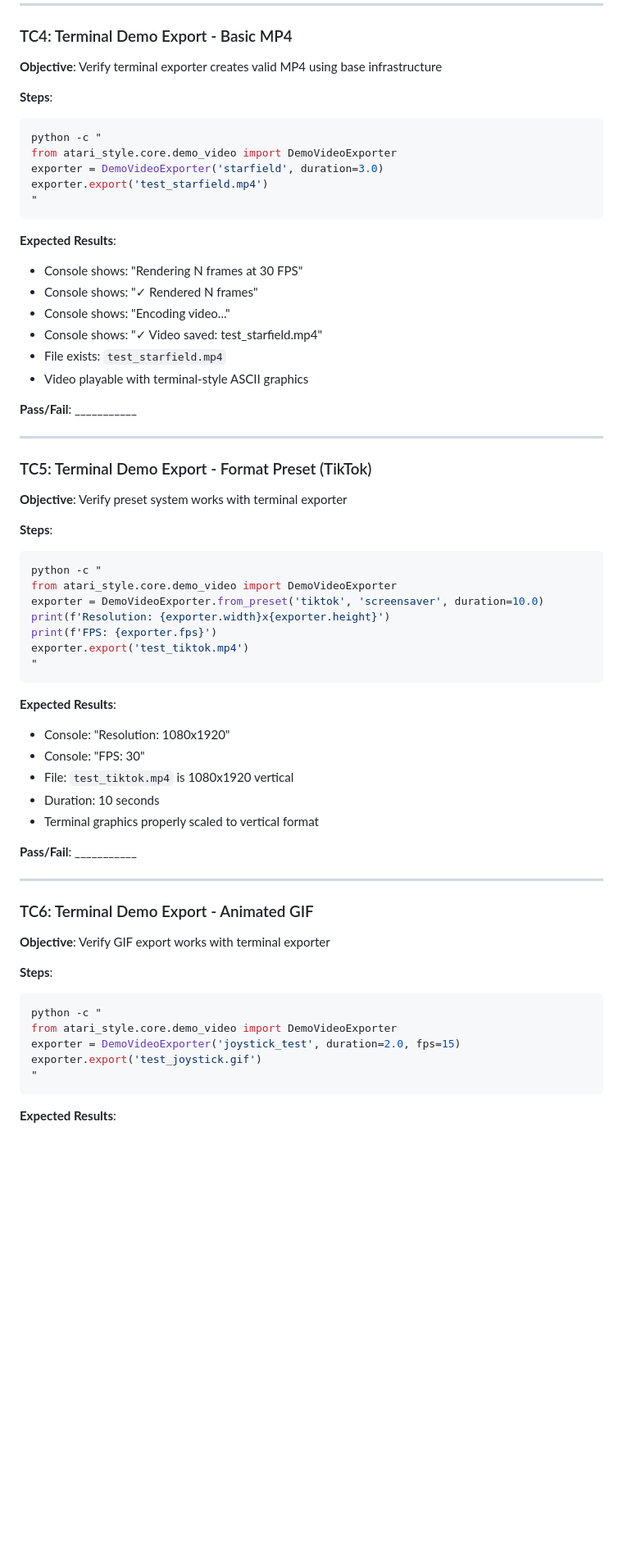
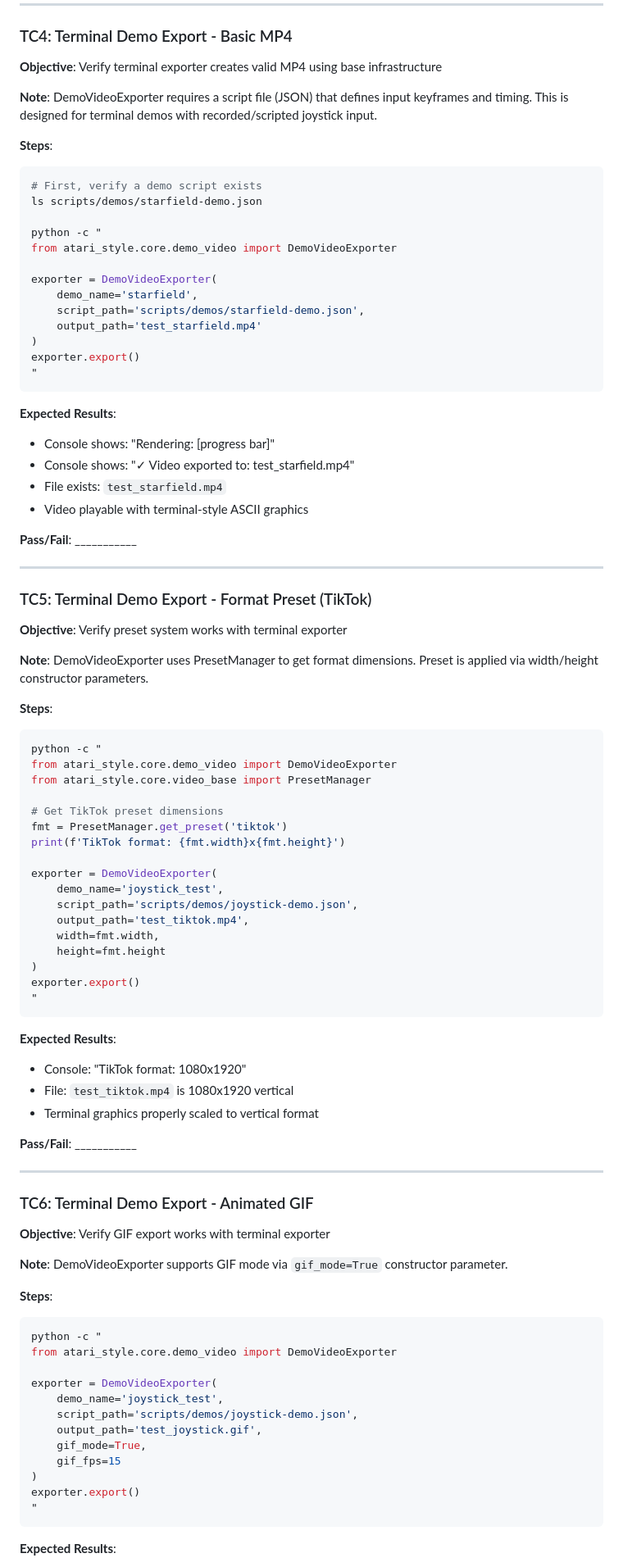
Before and after one commit to jcaldwell-labs/atari-style, a Markdown page: docs/uat/video-export-integration.md, the part around one of its changes. Shown at 82% size. Rendered like a GitHub page; blank space fills up the shorter version.

````diff
--- a/docs/uat/video-export-integration.md
+++ b/docs/uat/video-export-integration.md
@@ -110,20 +114,29 @@ exporter.export('test_lissajous.gif')
 
 **Objective**: Verify terminal exporter creates valid MP4 using base infrastructure
 
+**Note**: DemoVideoExporter requires a script file (JSON) that defines input keyframes and timing.
+This is designed for terminal demos with recorded/scripted joystick input.
+
 **Steps**:
 ```bash
+# First, verify a demo script exists
+ls scripts/demos/starfield-demo.json
+
 python -c "
 from atari_style.core.demo_video import DemoVideoExporter
-exporter = DemoVideoExporter('starfield', duration=3.0)
-exporter.export('test_starfield.mp4')
+
+exporter = DemoVideoExporter(
+    demo_name='starfield',
+    script_path='scripts/demos/starfield-demo.json',
+    output_path='test_starfield.mp4'
+)
+exporter.export()
 "
 ```
 
 **Expected Results**:
-- Console shows: "Rendering N frames at 30 FPS"
-- Console shows: "✓ Rendered N frames"
-- Console shows: "Encoding video..."
-- Console shows: "✓ Video saved: test_starfield.mp4"
+- Console shows: "Rendering: [progress bar]"
+- Console shows: "✓ Video exported to: test_starfield.mp4"
 - File exists: `test_starfield.mp4`
 - Video playable with terminal-style ASCII graphics
 
@@ -135,22 +148,33 @@ exporter.export('test_starfield.mp4')
 
 **Objective**: Verify preset system works with terminal exporter
 
+**Note**: DemoVideoExporter uses PresetManager to get format dimensions.
+Preset is applied via width/height constructor parameters.
+
 **Steps**:
 ```bash
 python -c "
 from atari_style.core.demo_video import DemoVideoExporter
-exporter = DemoVideoExporter.from_preset('tiktok', 'screensaver', duration=10.0)
-print(f'Resolution: {exporter.width}x{exporter.height}')
-print(f'FPS: {exporter.fps}')
-exporter.export('test_tiktok.mp4')
+from atari_style.core.video_base import PresetManager
+
+# Get TikTok preset dimensions
+fmt = PresetManager.get_preset('tiktok')
+print(f'TikTok format: {fmt.width}x{fmt.height}')
+
+exporter = DemoVideoExporter(
+    demo_name='joystick_test',
+    script_path='scripts/demos/joystick-demo.json',
+    output_path='test_tiktok.mp4',
+    width=fmt.width,
+    height=fmt.height
+)
+exporter.export()
 "
 ```
 
 **Expected Results**:
-- Console: "Resolution: 1080x1920"
-- Console: "FPS: 30"
+- Console: "TikTok format: 1080x1920"
 - File: `test_tiktok.mp4` is 1080x1920 vertical
-- Duration: 10 seconds
 - Terminal graphics properly scaled to vertical format
 
 **Pass/Fail**: ___________
@@ -161,12 +185,21 @@ exporter.export('test_tiktok.mp4')
 
 **Objective**: Verify GIF export works with terminal exporter
 
+**Note**: DemoVideoExporter supports GIF mode via `gif_mode=True` constructor parameter.
+
 **Steps**:
 ```bash
 python -c "
 from atari_style.core.demo_video import DemoVideoExporter
-exporter = DemoVideoExporter('joystick_test', duration=2.0, fps=15)
-exporter.export('test_joystick.gif')
+
+exporter = DemoVideoExporter(
+    demo_name='joystick_test',
+    script_path='scripts/demos/joystick-demo.json',
+    output_path='test_joystick.gif',
+    gif_mode=True,
+    gif_fps=15
+)
+exporter.export()
 "
 ```
 
````
Also changed, not shown: other parts of docs/uat/video-export-integration.md (+62 -40 lines), COPY_PASTE_GL_TESTING.md (+4 -6 lines), GL_TESTING_PROMPT.md (+20 -21 lines).
